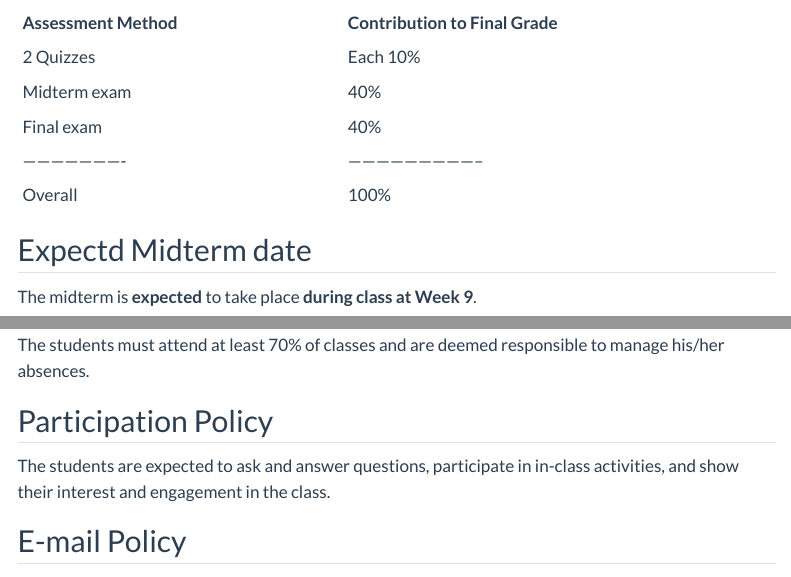
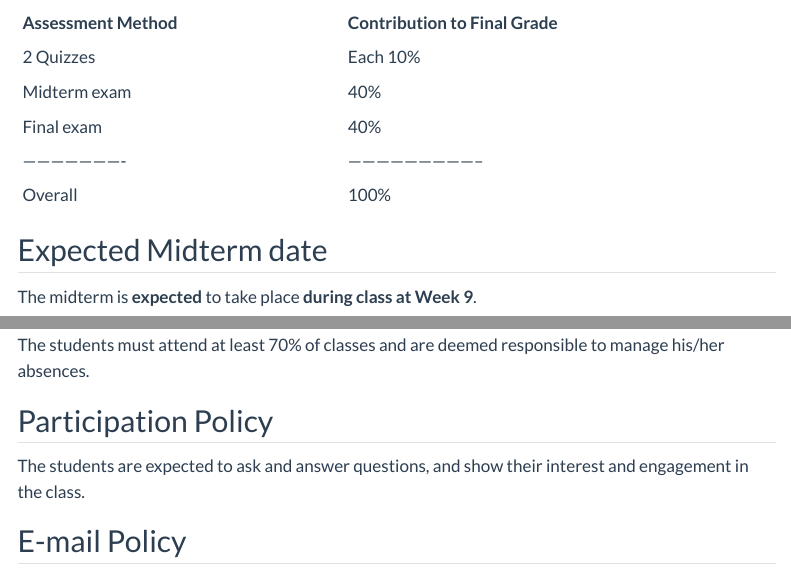
Before and after one commit to mat221e-fall23/MAT221E-Fall23.github.io, a Quarto document (syllabus.qmd): the page in a window 1100 px wide, from 3530 px down, and a second part further down, joined at a grey line. Rendered offline with R 4.5, knitr and Pandoc in place of Quarto, with nearby package versions; menus at the side of the page are left out.

Commit message:
some updates

```diff
--- a/syllabus.qmd
+++ b/syllabus.qmd
@@ -169,7 +169,7 @@ Please read the information below as a reference for how this class will be cond
 |----------------------|-----------------------------|
 | Overall              | 100%                        |
 
-## Expectd Midterm date
+## Expected Midterm date
 
 The midterm is **expected** to take place **during class at Week 9**.
 
@@ -206,7 +206,7 @@ The students must attend at least 70% of classes and are deemed responsible to m
 
 <p align="justify">
 
-The students are expected to ask and answer questions, participate in in-class activities, and show their interest and engagement in the class.
+The students are expected to ask and answer questions, and show their interest and engagement in the class.
 
 </p>
 
```
Also changed, not shown: docs/search.json, 2 other files.
